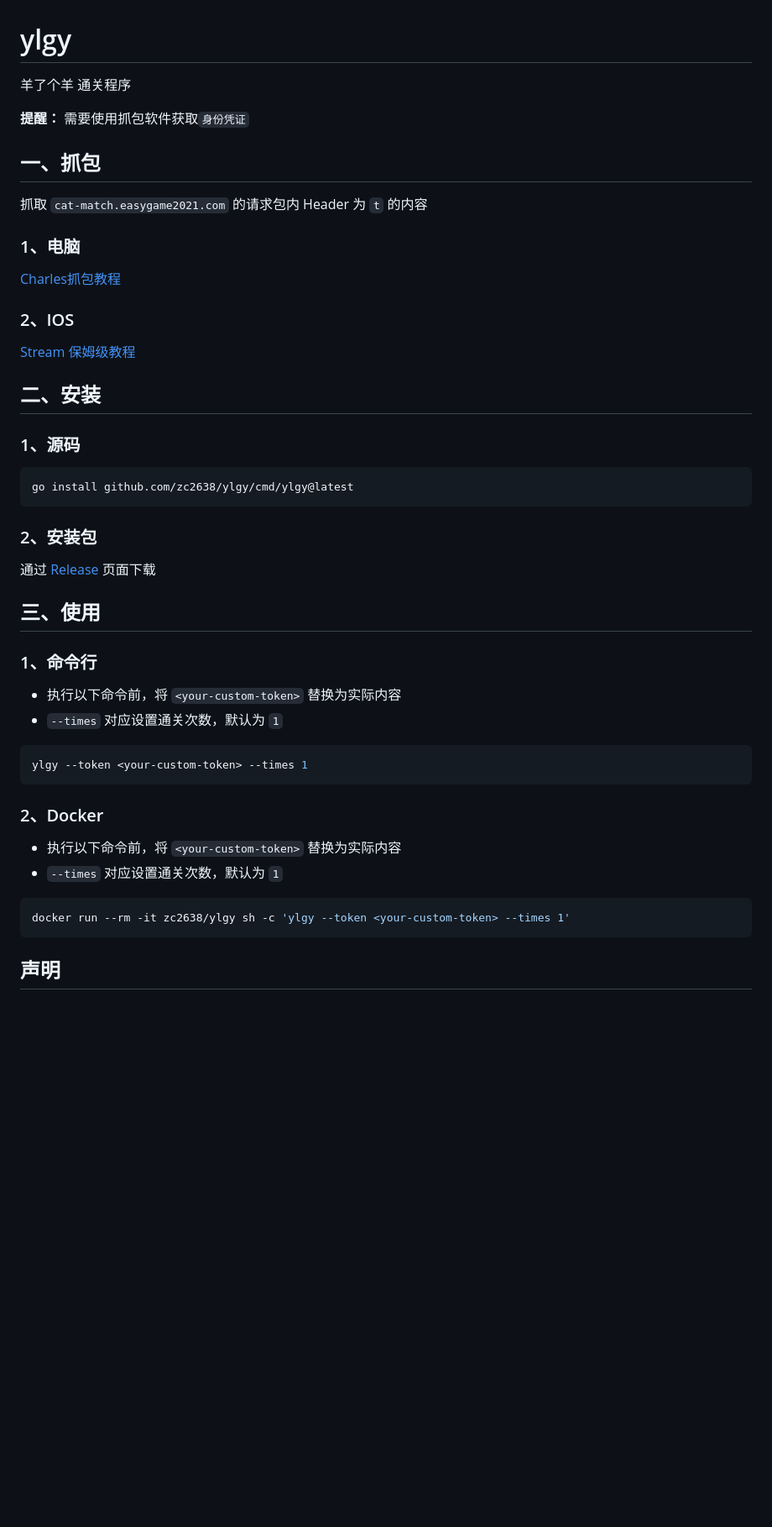
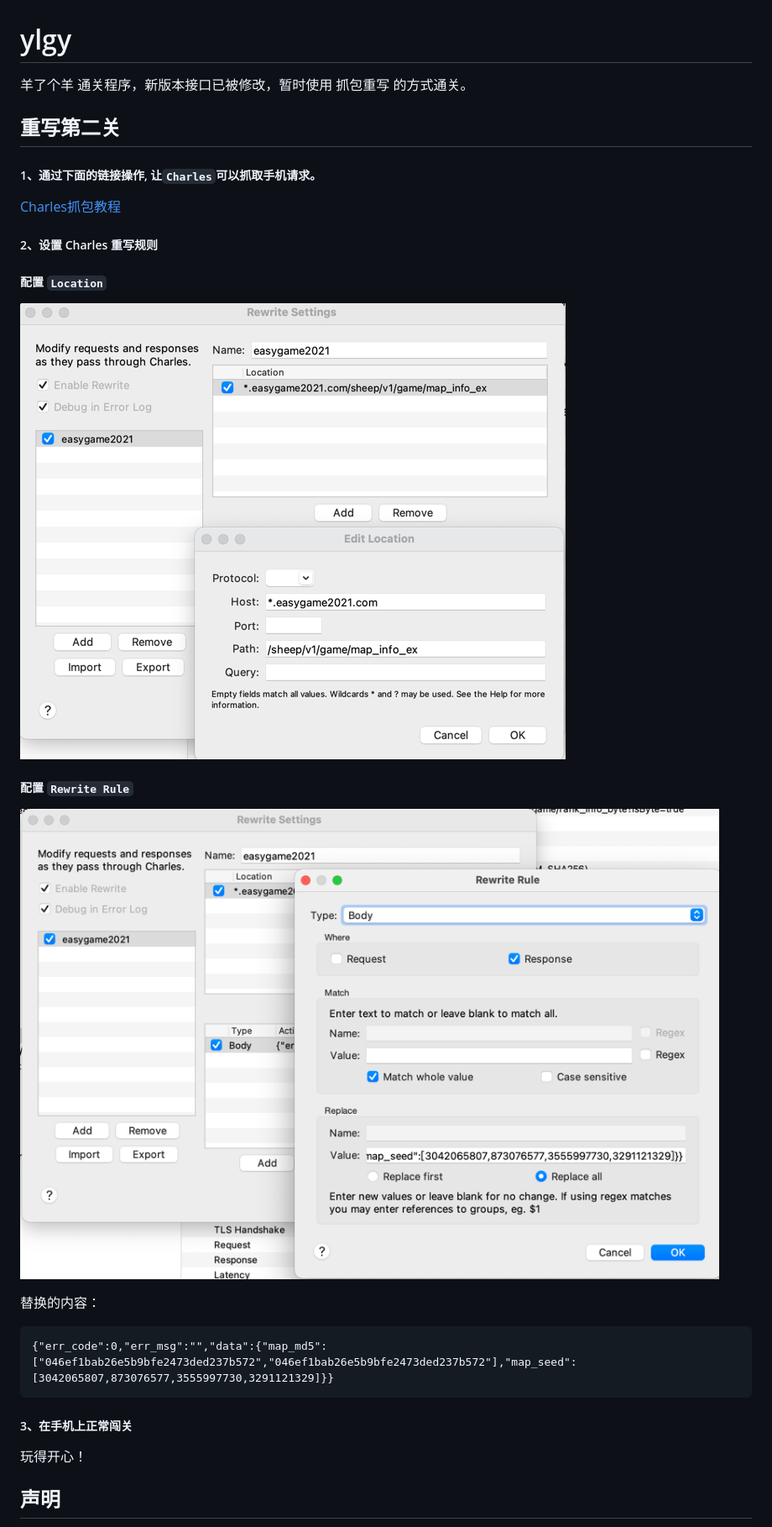
Before and after one commit to zc2638/ylgy, a Markdown page: README.md, the part around the change. Shown at 84% size. GitHub-like rendering; pictures changed too: docs/images/rewrite1.png (added), docs/images/rewrite2.png (added); blank space fills up the shorter version.

````diff
--- a/README.md
+++ b/README.md
@@ -1,52 +1,32 @@
 # ylgy
 
-羊了个羊 通关程序
+羊了个羊 通关程序，新版本接口已被修改，暂时使用 抓包重写 的方式通关。
 
-**提醒：** 需要使用抓包软件获取`身份凭证`
+## 重写第二关
 
-## 一、抓包
-
-抓取 `cat-match.easygame2021.com` 的请求包内 Header 为 `t` 的内容
-
-### 1、电脑
+##### 1、通过下面的链接操作, 让`Charles`可以抓取手机请求。
 
 [Charles抓包教程](https://www.jianshu.com/p/ff85b3dac157)
 
-### 2、IOS
+##### 2、设置 Charles 重写规则
 
-[Stream 保姆级教程](./docs/stream.md)
+##### 配置 `Location`
 
-## 二、安装
+![](./docs/images/rewrite1.png)
 
-### 1、源码
+##### 配置 `Rewrite Rule`
 
-```shell
-go install github.com/zc2638/ylgy/cmd/ylgy@latest
+![](./docs/images/rewrite2.png)
+
+替换的内容：
+
+```
+{"err_code":0,"err_msg":"","data":{"map_md5":["046ef1bab26e5b9bfe2473ded237b572","046ef1bab26e5b9bfe2473ded237b572"],"map_seed":[3042065807,873076577,3555997730,3291121329]}}
 ```
 
-### 2、安装包
+##### 3、在手机上正常闯关
 
-通过 [Release](https://github.com/zc2638/ylgy/releases) 页面下载
-
-## 三、使用
-
-### 1、命令行
-
-- 执行以下命令前，将 `<your-custom-token>` 替换为实际内容
-- `--times` 对应设置通关次数，默认为 `1`
-
-```shell
-ylgy --token <your-custom-token> --times 1
-```
-
-### 2、Docker
-
-- 执行以下命令前，将 `<your-custom-token>` 替换为实际内容
-- `--times` 对应设置通关次数，默认为 `1`
-
-```shell
-docker run --rm -it zc2638/ylgy sh -c 'ylgy --token <your-custom-token> --times 1'
-```
+玩得开心！
 
 ## 声明
 
````
Also changed, not shown: 5 other files.
